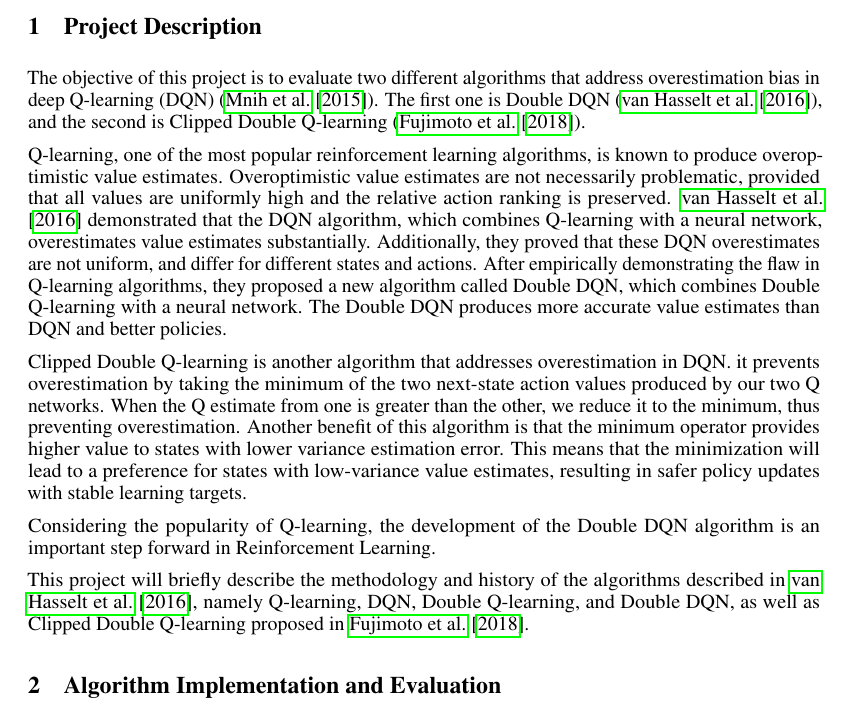
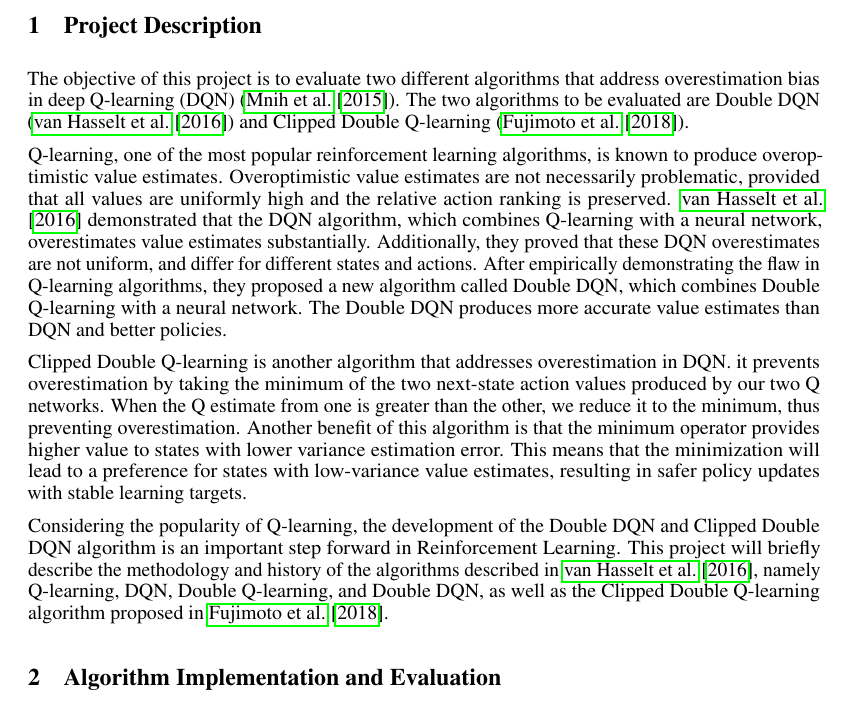
Before and after one commit to cmunozcortes/239as-rl-proj, a LaTeX document (doc/proposal/main.tex): part of page 1 of 3, cut so that both start at the same text. Compiled offline with pdfLaTeX.

Commit message:
Update main.tex

```diff
--- a/doc/proposal/main.tex
+++ b/doc/proposal/main.tex
@@ -92,7 +92,7 @@
 % This answers the first question
 The objective of this project is to evaluate two different algorithms that
 address overestimation bias in deep Q-learning (DQN) (\citet{mnih2015human}).
-The first one is Double DQN (\citet{van2016deep}), and the second is Clipped
+The two algorithms to be evaluated are Double DQN (\citet{van2016deep}) and Clipped
 Double Q-learning (\citet{fujimoto2018addressing}).
 
 Q-learning, one of the most popular reinforcement learning algorithms, is known
@@ -125,11 +125,10 @@ learning targets.
 
 
 Considering the popularity of Q-learning, the development of the Double DQN
-algorithm is an important step forward in Reinforcement Learning.
-
+and Clipped Double DQN algorithm is an important step forward in Reinforcement Learning.
 This project will briefly describe the methodology and history of the algorithms
 described in \citet{van2016deep}, namely Q-learning, DQN, Double Q-learning, and
-Double DQN, as well as Clipped Double Q-learning proposed in
+Double DQN, as well as the Clipped Double Q-learning algorithm proposed in
 \citet{fujimoto2018addressing}.
 
 
```
